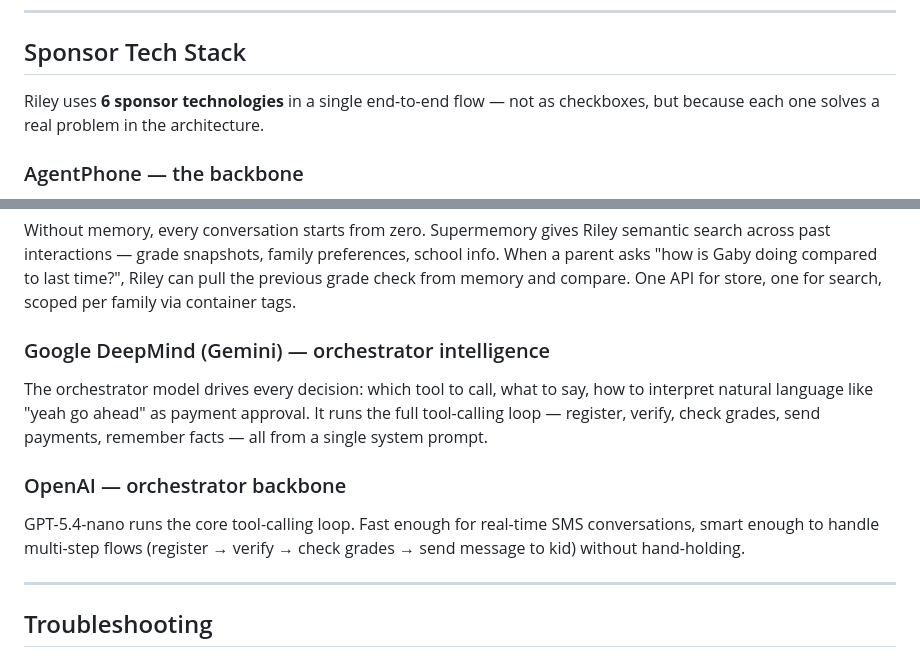
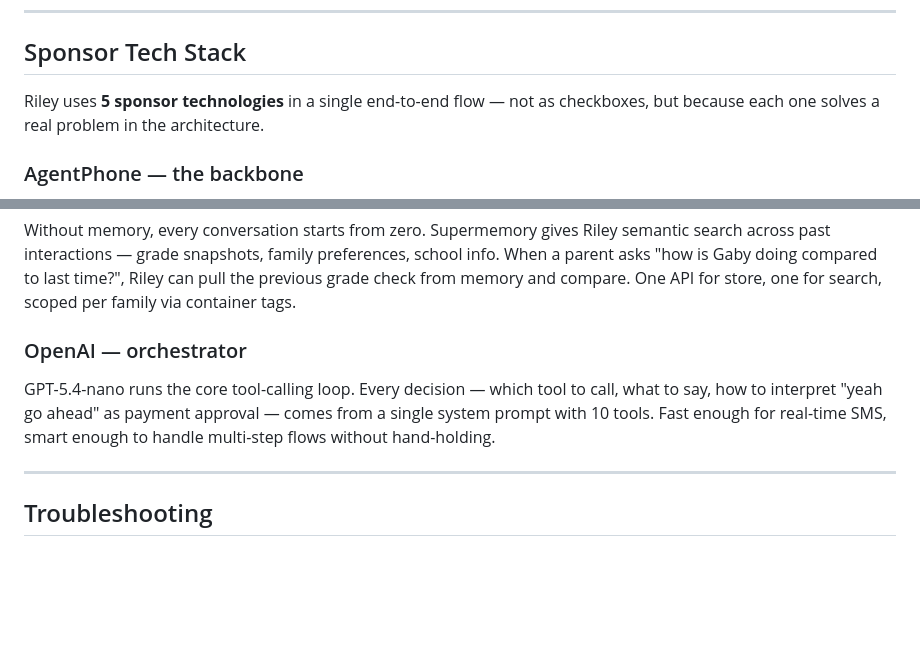
Before and after one commit to FuJacob/yc, a Markdown page: README.md, 2 parts joined by grey strips. GitHub-like rendering; blank space fills up the shorter version.

Commit message:
Remove Google DeepMind from sponsor tech stack — not used in code
Merged redundant orchestrator sections into one OpenAI entry.

Co-Authored-By: Claude Opus 4.6 (1M context) <noreply@anthropic.com>

```diff
--- a/README.md
+++ b/README.md
@@ -184,7 +184,7 @@ Kid texts: "tell dad i'll be late" — parent gets the message via Riley.
 
 ## Sponsor Tech Stack
 
-Riley uses **6 sponsor technologies** in a single end-to-end flow — not as checkboxes, but because each one solves a real problem in the architecture.
+Riley uses **5 sponsor technologies** in a single end-to-end flow — not as checkboxes, but because each one solves a real problem in the architecture.
 
 ### AgentPhone — the backbone
 
@@ -202,13 +202,9 @@ When a kid asks to pay for something, we need actual money to move. Sponge handl
 
 Without memory, every conversation starts from zero. Supermemory gives Riley semantic search across past interactions — grade snapshots, family preferences, school info. When a parent asks "how is Gaby doing compared to last time?", Riley can pull the previous grade check from memory and compare. One API for store, one for search, scoped per family via container tags.
 
-### Google DeepMind (Gemini) — orchestrator intelligence
+### OpenAI — orchestrator
 
-The orchestrator model drives every decision: which tool to call, what to say, how to interpret natural language like "yeah go ahead" as payment approval. It runs the full tool-calling loop — register, verify, check grades, send payments, remember facts — all from a single system prompt.
-
-### OpenAI — orchestrator backbone
-
-GPT-5.4-nano runs the core tool-calling loop. Fast enough for real-time SMS conversations, smart enough to handle multi-step flows (register → verify → check grades → send message to kid) without hand-holding.
+GPT-5.4-nano runs the core tool-calling loop. Every decision — which tool to call, what to say, how to interpret "yeah go ahead" as payment approval — comes from a single system prompt with 10 tools. Fast enough for real-time SMS, smart enough to handle multi-step flows without hand-holding.
 
 ---
 
```
